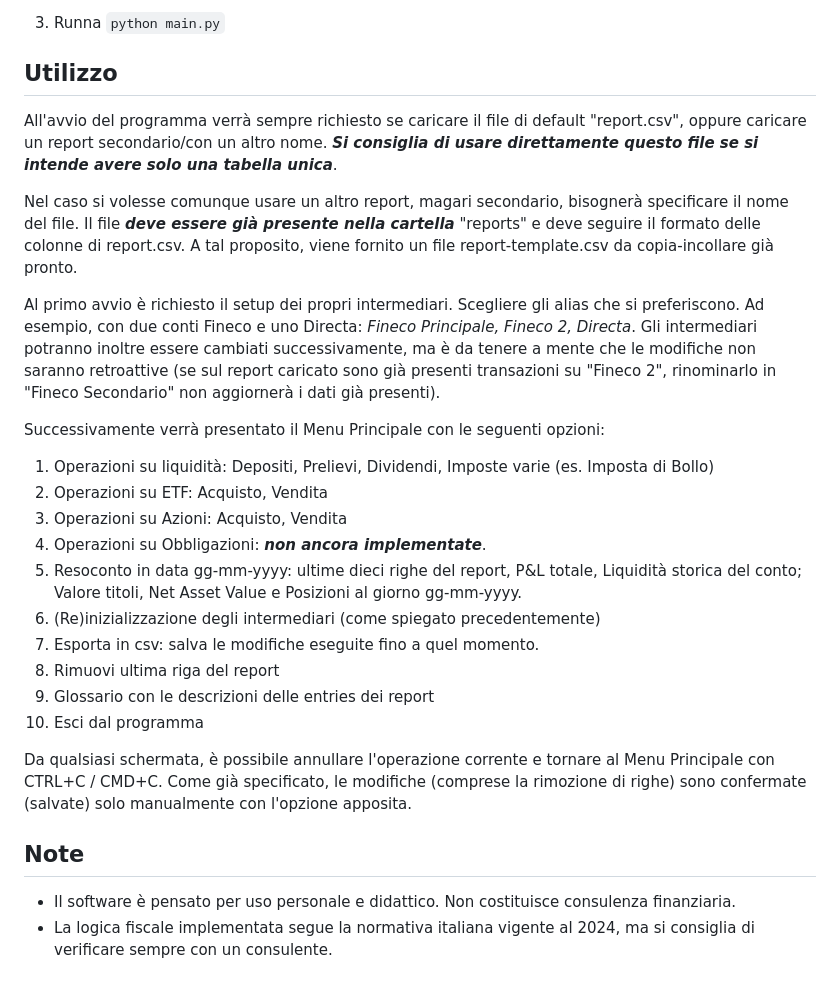
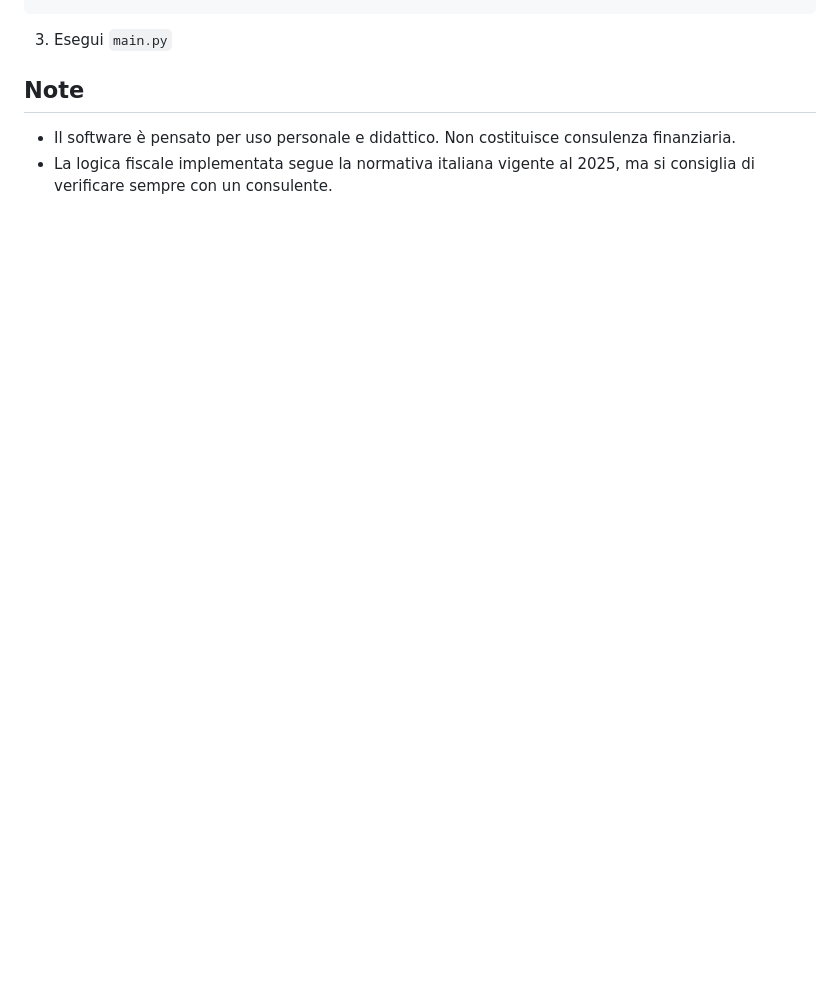
Before and after one commit to andrea-tonello/portfolio-manager-gui, a Markdown page: README.md, the part around one of its changes. GitHub-like rendering; blank space fills up the shorter version.

````diff
--- a/README.md
+++ b/README.md
@@ -61,36 +66,8 @@ pip install pandas numpy python-dateutil yfinance
 ```
-3. Runna `python main.py`
-
-
-## Utilizzo
-All'avvio del programma verrà sempre richiesto se caricare il file di default "report.csv", oppure caricare un report secondario/con un altro nome. ***Si consiglia di usare direttamente questo file se si intende avere solo una tabella unica***.
-
-Nel caso si volesse comunque usare un altro report, magari secondario, bisognerà specificare il nome del file. Il file ***deve essere già presente nella cartella*** "reports" e deve seguire il formato delle colonne di report.csv. A tal proposito, viene
-fornito un file report-template.csv da copia-incollare già pronto.
-
-Al primo avvio è richiesto il setup dei propri intermediari. Scegliere gli alias che si preferiscono.
-Ad esempio, con due conti Fineco e uno Directa: *Fineco Principale, Fineco 2, Directa*. Gli intermediari potranno inoltre essere cambiati successivamente,
-ma è da tenere a mente che le modifiche non saranno retroattive
-(se sul report caricato sono già presenti transazioni su "Fineco 2", rinominarlo in "Fineco Secondario" non aggiornerà i dati già presenti).
-
-Successivamente verrà presentato il Menu Principale con le seguenti opzioni:
-1. Operazioni su liquidità: Depositi, Prelievi, Dividendi, Imposte varie (es. Imposta di Bollo)
-2. Operazioni su ETF: Acquisto, Vendita
-3. Operazioni su Azioni: Acquisto, Vendita
-4. Operazioni su Obbligazioni: ***non ancora implementate***.
-5. Resoconto in data gg-mm-yyyy: ultime dieci righe del report, P&L totale, Liquidità storica del conto; Valore titoli, Net Asset Value e Posizioni al giorno gg-mm-yyyy.
-6. (Re)inizializzazione degli intermediari (come spiegato precedentemente)
-7. Esporta in csv: salva le modifiche eseguite fino a quel momento.
-8. Rimuovi ultima riga del report
-9. Glossario con le descrizioni delle entries dei report
-10. Esci dal programma
-
-Da qualsiasi schermata, è possibile annullare l'operazione corrente e tornare al Menu Principale con CTRL+C / CMD+C.
-Come già specificato, le modifiche (comprese la rimozione di righe) sono confermate (salvate) solo manualmente con l'opzione apposita.
-
+3. Esegui `main.py`
 
 
 ## Note
 
 - Il software è pensato per uso personale e didattico. Non costituisce consulenza finanziaria.
-- La logica fiscale implementata segue la normativa italiana vigente al 2024, ma si consiglia di verificare sempre con un consulente.
+- La logica fiscale implementata segue la normativa italiana vigente al 2025, ma si consiglia di verificare sempre con un consulente.
````
Also changed, not shown: other parts of README.md (+48 -43 lines), media/screenshots/corr-roll.png (added), media/screenshots/corr.png (added), media/screenshots/drawdown.png (added), media/screenshots/menu.png (added), media/screenshots/stats.png (added), media/screenshots/var.png (added), 3 other files.
